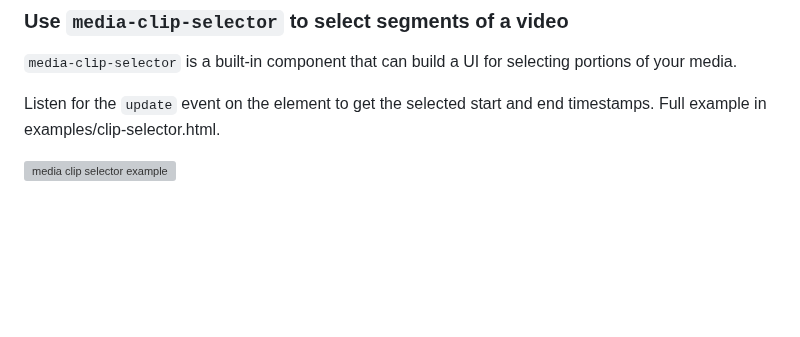
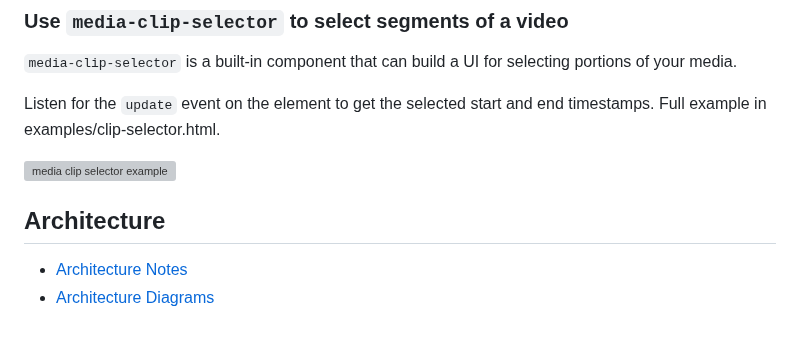
Before and after one commit to muxinc/media-chrome, a Markdown page: README.md, the part around the change. Rendered like a GitHub page; blank space fills up the shorter version; grey boxes are pictures that could not be loaded.

Commit message:
Add architecture diagrams (#105)
* Add architecture diagrams
Try out Figma iframes for feedback

* Add more info about receiving media state

* Update copy based on feedback

* Add markdown file and diagram PNG's

* Remove diagram html

* Update receiving docs part

* Update diagram docs

* Make copy a bit shorter and easy to read

* Simplify text and add code examples

* Add readme links to architecture docs

```diff
--- a/README.md
+++ b/README.md
@@ -229,3 +229,8 @@ Web components. @heff spoke about [the potential of web components for video](ht
 Listen for the `update` event on the element to get the selected start and end timestamps. Full example in examples/clip-selector.html.
 
 ![media clip selector example](./screenshots/media-clip-selector.gif?raw=true)
+
+## Architecture
+
+- [Architecture Notes](./ARCHITECTURE.md)
+- [Architecture Diagrams](./docs/architecture-diagrams.md)
```
Also changed, not shown: docs/assets/media-chrome-diagram-media-controller-id.png (added), docs/assets/media-chrome-diagram-media-controller-nesting.png (added), 1 other file.
